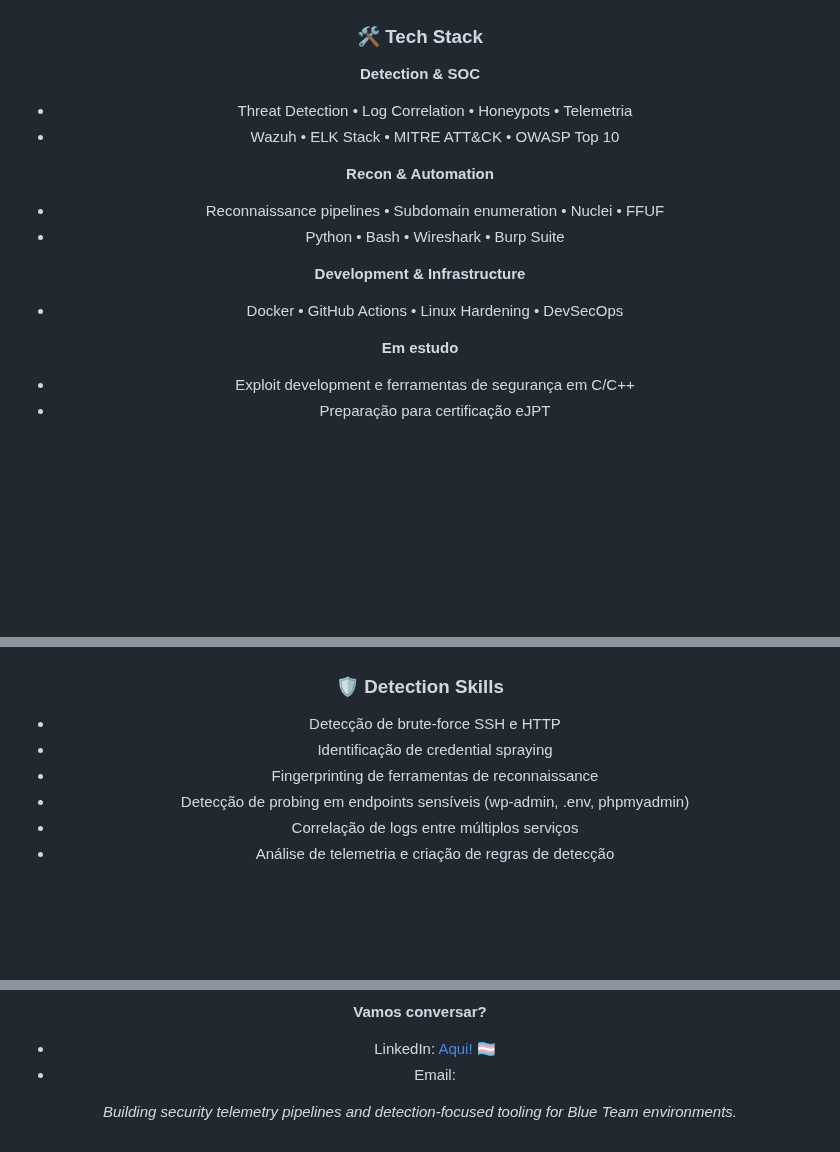
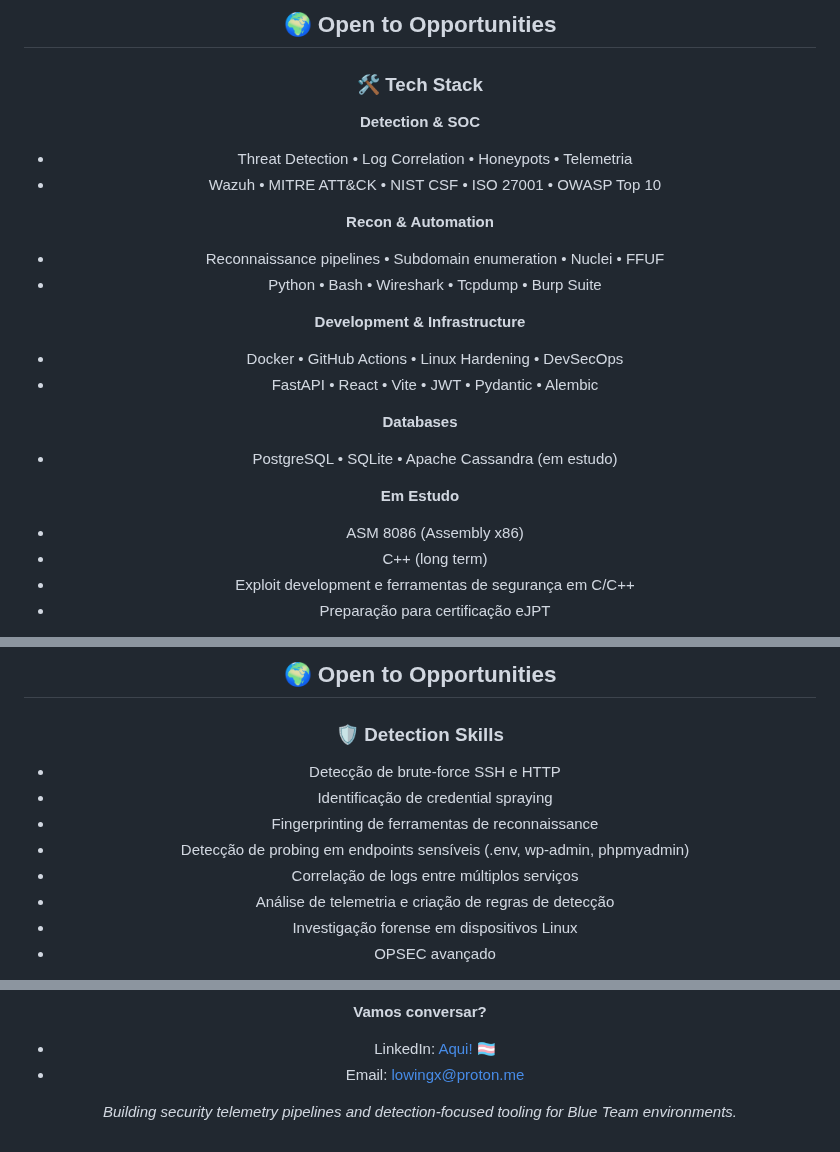
Before and after one commit to Lowingx/Lowingx, a Markdown page: README.md, 3 parts joined by grey strips. Drawn GitHub-style; blank space fills up the shorter version.

```diff
--- a/README.md
+++ b/README.md
@@ -20,18 +20,25 @@ Construo pipelines de detecção, telemetria de segurança e ferramentas focadas
 
+## 🌍 Open to Opportunities
 ### 🛠️ Tech Stack
 
 **Detection & SOC**
 - Threat Detection • Log Correlation • Honeypots • Telemetria
-- Wazuh • ELK Stack • MITRE ATT&CK • OWASP Top 10
+- Wazuh • MITRE ATT&CK • NIST CSF • ISO 27001 • OWASP Top 10
 
 **Recon & Automation**
 - Reconnaissance pipelines • Subdomain enumeration • Nuclei • FFUF
-- Python • Bash • Wireshark • Burp Suite
+- Python • Bash • Wireshark • Tcpdump • Burp Suite
 
 **Development & Infrastructure**
 - Docker • GitHub Actions • Linux Hardening • DevSecOps
+- FastAPI • React • Vite • JWT • Pydantic • Alembic
 
-**Em estudo**
+**Databases**
+- PostgreSQL • SQLite • Apache Cassandra (em estudo)
+
+**Em Estudo**
+- ASM 8086 (Assembly x86)
+- C++ (long term)
 - Exploit development e ferramentas de segurança em C/C++
 - Preparação para certificação eJPT
 
@@ -39,10 +46,12 @@ Construo pipelines de detecção, telemetria de segurança e ferramentas focadas
 
+## 🌍 Open to Opportunities
 ### 🛡️ Detection Skills
-
 - Detecção de brute-force SSH e HTTP
 - Identificação de credential spraying
 - Fingerprinting de ferramentas de reconnaissance
-- Detecção de probing em endpoints sensíveis (wp-admin, .env, phpmyadmin)
+- Detecção de probing em endpoints sensíveis (.env, wp-admin, phpmyadmin)
 - Correlação de logs entre múltiplos serviços
 - Análise de telemetria e criação de regras de detecção
+- Investigação forense em dispositivos Linux
+- OPSEC avançado
 
@@ -76,6 +86,6 @@ Estou aberta a posições **junior** em:
 
 **Vamos conversar?**
-- LinkedIn: [Aqui!](www.linkedin.com/in/gustavo-almeida-ti/)  🏳️‍⚧️
-- Email:
+- LinkedIn: [Aqui!](https://www.linkedin.com/in/gustavo-almeida-ti/) 🏳️‍⚧️
+- Email: lowingx@proton.me
 
 *Building security telemetry pipelines and detection-focused tooling for Blue Team environments.*
```
Also changed, not shown: other parts of README.md (+14 -13 lines).
